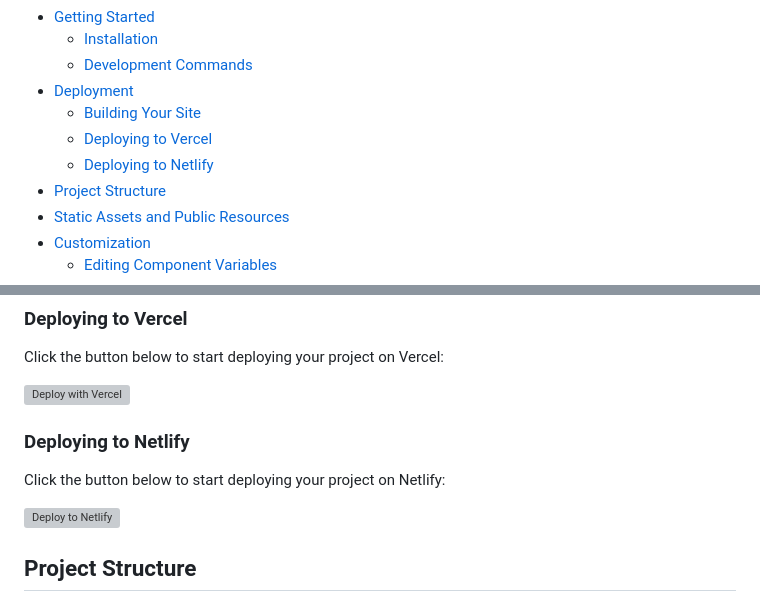
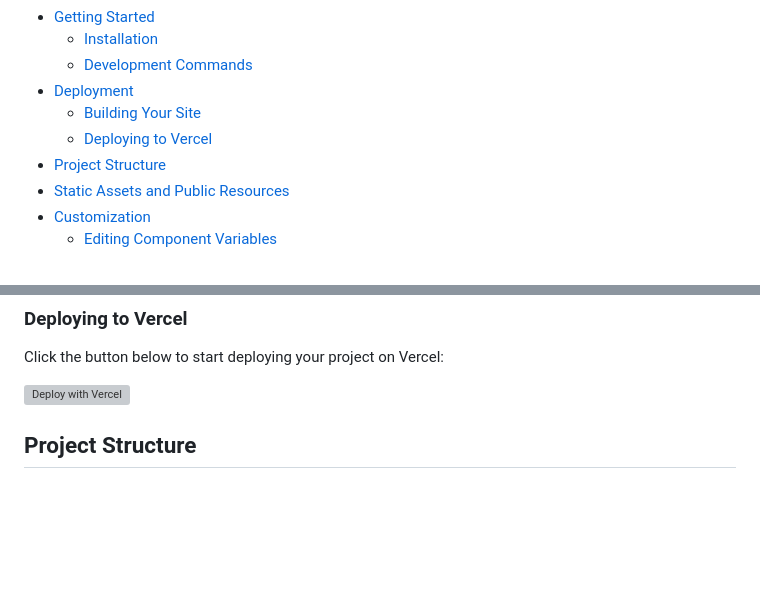
Before and after one commit to mearashadowfax/ScrewFast, a Markdown page: README.md, 2 parts joined by grey strips. Drawn GitHub-style; blank space fills up the shorter version; grey boxes are pictures that could not be loaded.

```diff
--- a/README.md
+++ b/README.md
@@ -16,7 +16,6 @@ ScrewFast is an open-source template designed for quick and efficient web projec
   * [Deployment](#deployment)
     + [Building Your Site](#building-your-site)
     + [Deploying to Vercel](#deploying-to-vercel)
-    + [Deploying to Netlify](#deploying-to-netlify)
   * [Project Structure](#project-structure)
   * [Static Assets and Public Resources](#static-assets-and-public-resources)
   * [Customization](#customization)
@@ -155,12 +154,6 @@ This creates a `dist/` directory with your built site (configurable via [outDir
 Click the button below to start deploying your project on Vercel:
 
 [![Deploy with Vercel](https://vercel.com/button)](https://vercel.com/new/clone?repository-url=https%3A%2F%2Fgithub.com%2Fmearashadowfax%2FScrewFast)
-
-### Deploying to Netlify
-
-Click the button below to start deploying your project on Netlify:
-
-[![Deploy to Netlify](https://www.netlify.com/img/deploy/button.svg)](https://app.netlify.com/start/deploy?repository=https://github.com/mearashadowfax/ScrewFast)
 
 ## Project Structure
 
```
